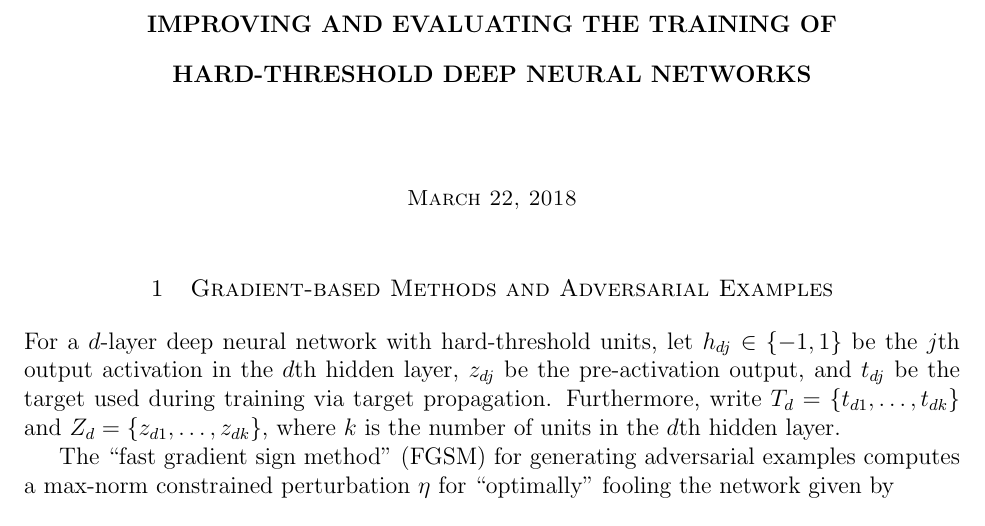
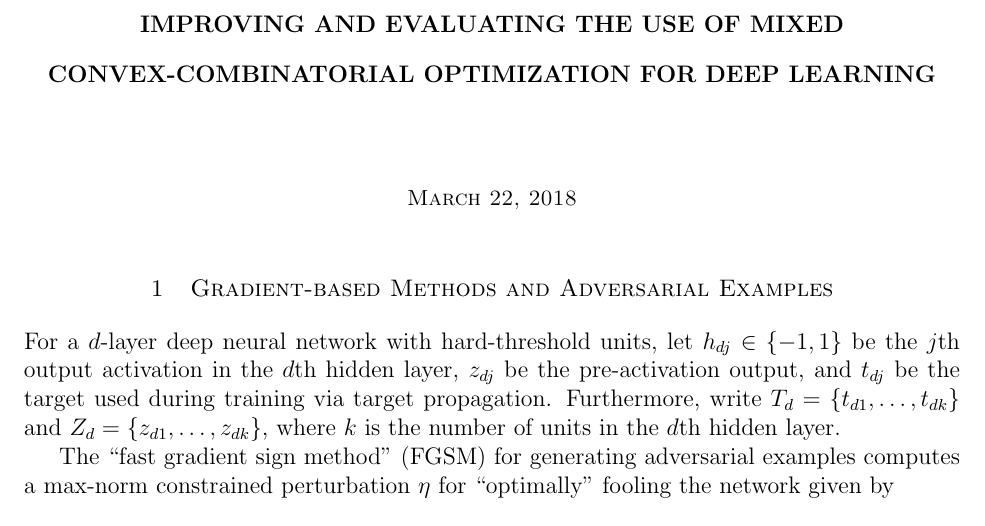
Before and after one commit to wjtoth/co759-project, a LaTeX document (target_heuristics.tex): part of page 1 of 3, cut so that both start at the same text. Compiled offline with pdfLaTeX.

Commit message:
Changed title

```diff
--- a/target_heuristics.tex
+++ b/target_heuristics.tex
@@ -31,8 +31,9 @@
 \makeatother
 
 \begin{document}
-\title{\uppercase{\textbf{\normalsize Improving and Evaluating the Training of Hard-Threshold Deep Neural Networks}}}
-%%% or, On the Use of Mixed Convex-Combinatorial Optimization for Deep Learning
+\title{\uppercase{\textbf{\normalsize Improving and Evaluating the Use of Mixed Convex-Combinatorial Optimization for Deep Learning}}}
+%%% Improving and Evaluating the Training of Hard-Threshold Deep Neural Networks
+%%% or, On
 \author{\small{\textsc{}}}
 \date{\small{\textsc{\today}}}
 \maketitle
```
